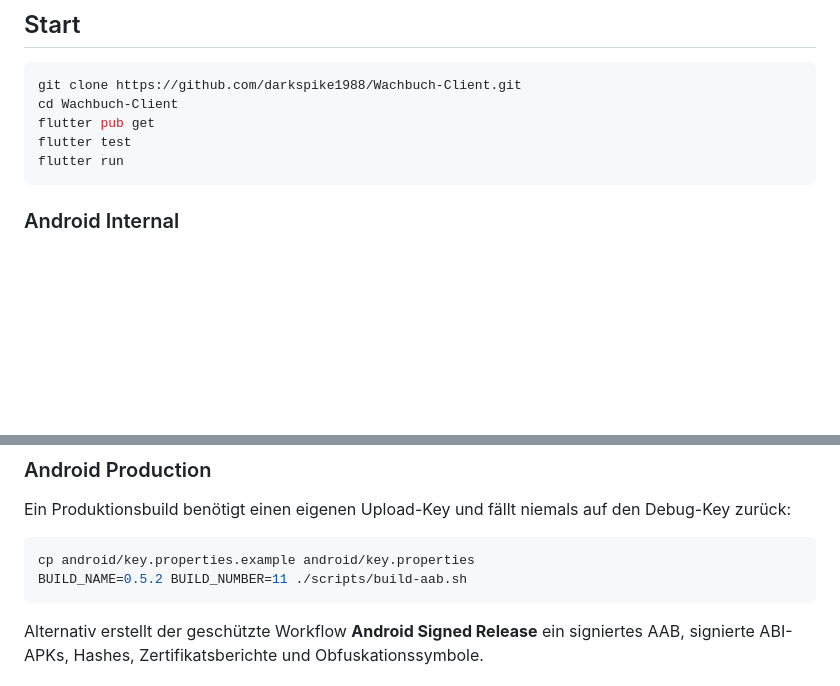
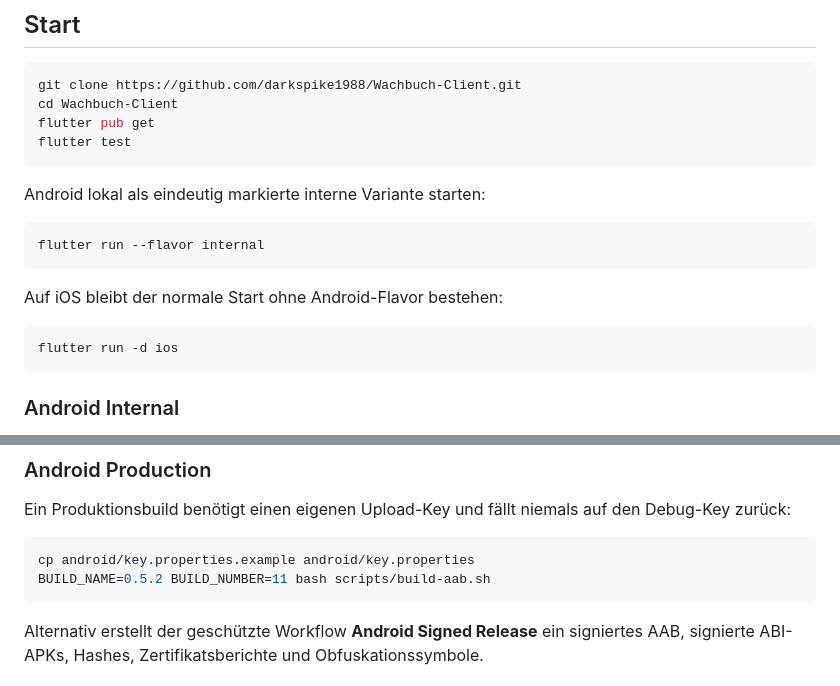
Before and after one commit to darkspike1988/Wachbuch-Client, a Markdown page: README.md, 2 parts joined by grey strips. GitHub-like rendering; blank space fills up the shorter version.

Commit message:
document explicit Android development flavor

````diff
--- a/README.md
+++ b/README.md
@@ -40,7 +40,18 @@ git clone https://github.com/darkspike1988/Wachbuch-Client.git
 cd Wachbuch-Client
 flutter pub get
 flutter test
-flutter run
+```
+
+Android lokal als eindeutig markierte interne Variante starten:
+
+```bash
+flutter run --flavor internal
+```
+
+Auf iOS bleibt der normale Start ohne Android-Flavor bestehen:
+
+```bash
+flutter run -d ios
 ```
 
 ### Android Internal
@@ -61,7 +72,7 @@ den Debug-Key zurück:
 
 ```bash
 cp android/key.properties.example android/key.properties
-BUILD_NAME=0.5.2 BUILD_NUMBER=11 ./scripts/build-aab.sh
+BUILD_NAME=0.5.2 BUILD_NUMBER=11 bash scripts/build-aab.sh
 ```
 
 Alternativ erstellt der geschützte Workflow **Android Signed Release** ein
````
